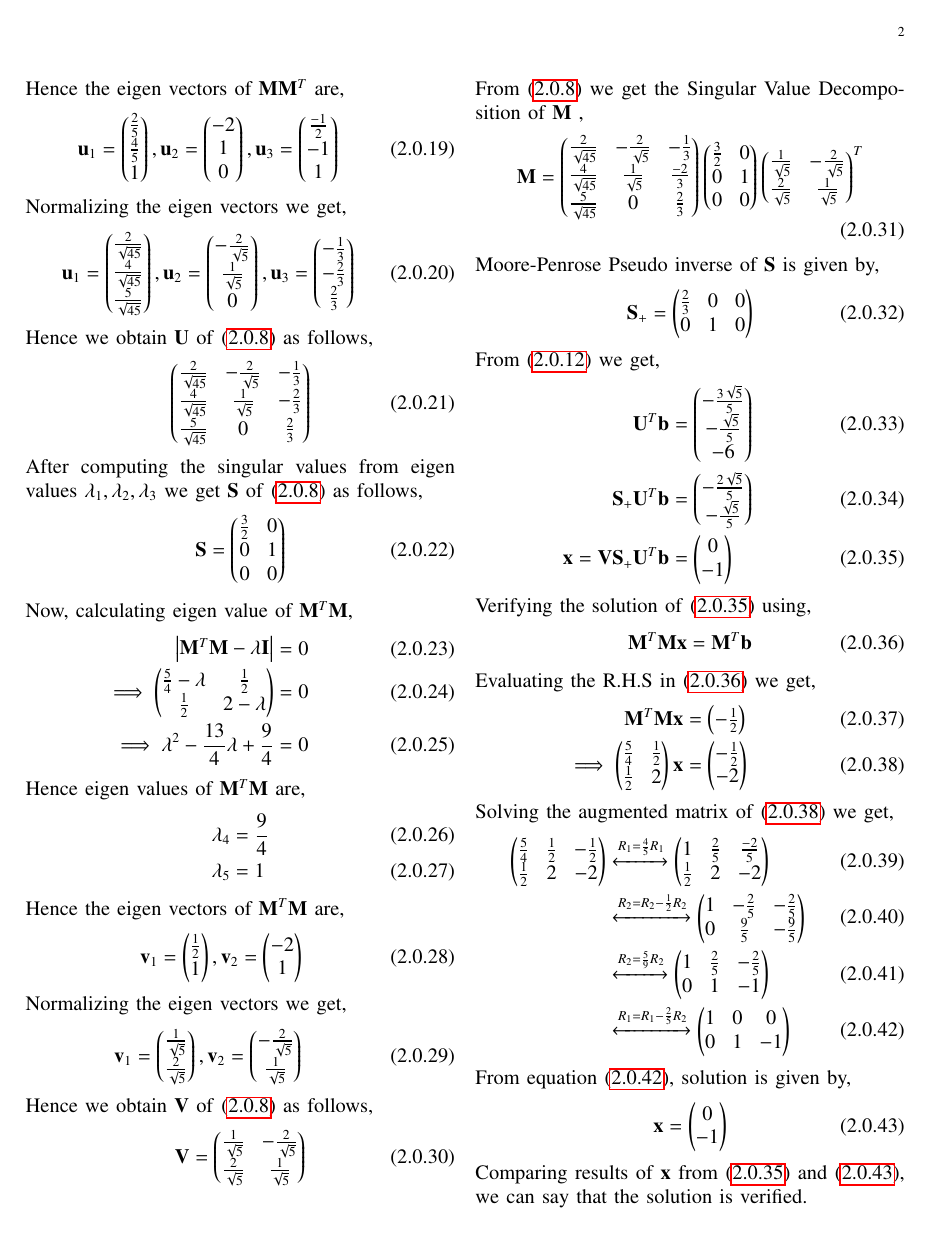
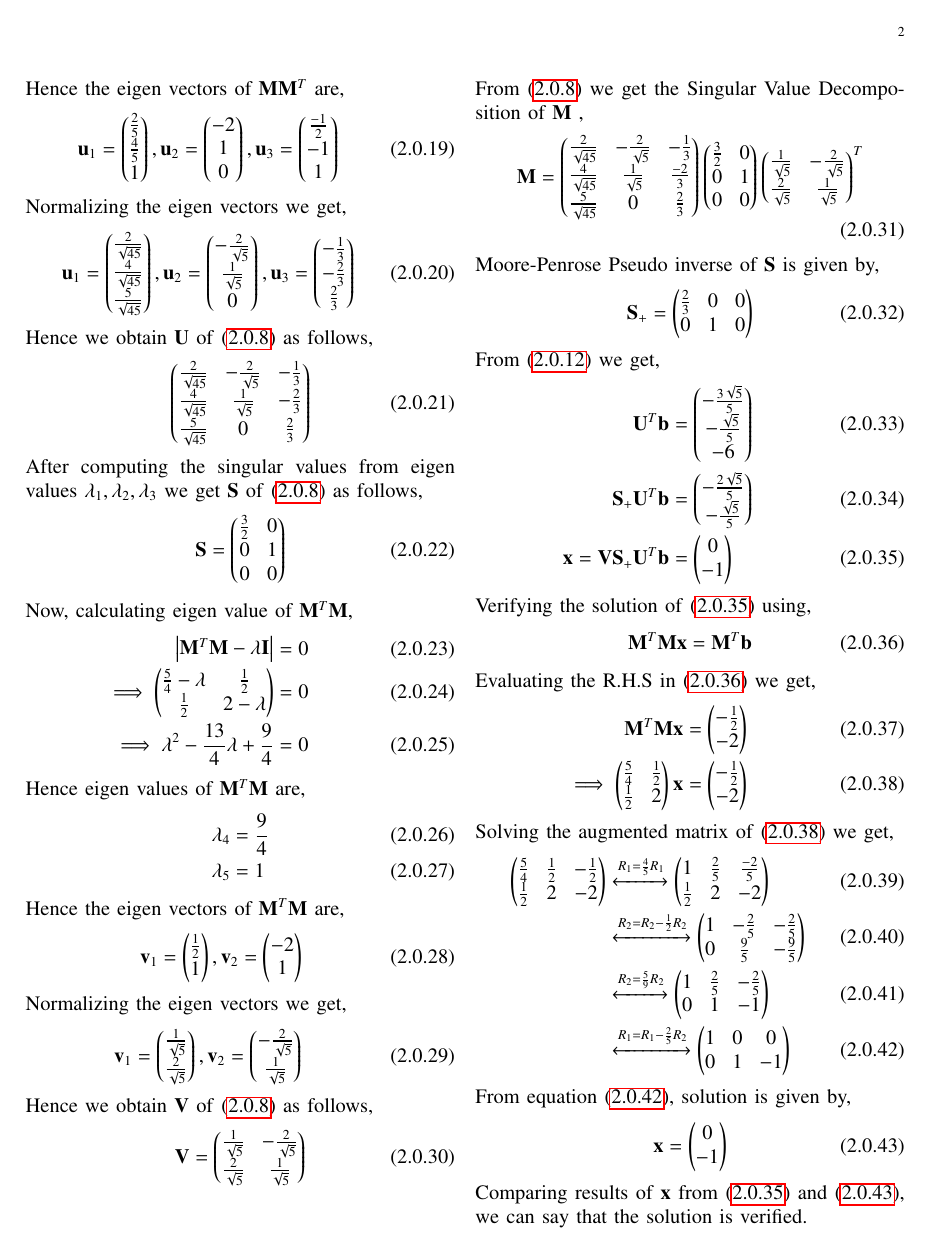
Before and after one commit to shivangi-975/EE5609-Matrix_Theory, a LaTeX problem sheet (Assignment8/Assignment_8.tex): page 2 of 2. Compiled offline with pdfLaTeX.

Commit message:
Update Assignment_8.tex

```diff
--- a/Assignment8/Assignment_8.tex
+++ b/Assignment8/Assignment_8.tex
@@ -294,7 +294,7 @@ Verifying the solution of \eqref{eq85} using,
 \end{align}
 Evaluating the R.H.S in \eqref{eqVerify} we get,
 \begin{align}
-\vec{M}^T\vec{M}\vec{x} &= \myvec{-\frac{1}{2}}\\
+\vec{M}^T\vec{M}\vec{x} &= \myvec{-\frac{1}{2}\\-2}\\
 \implies\myvec{\frac{5}{4}&\frac{1}{2}\\\frac{1}{2}&2}\vec{x} &= \myvec{-\frac{1}{2}\\{-2}}\label{eq:eq17}
 \end{align}
 Solving the augmented matrix of \eqref{eq:eq17} we get,
```
